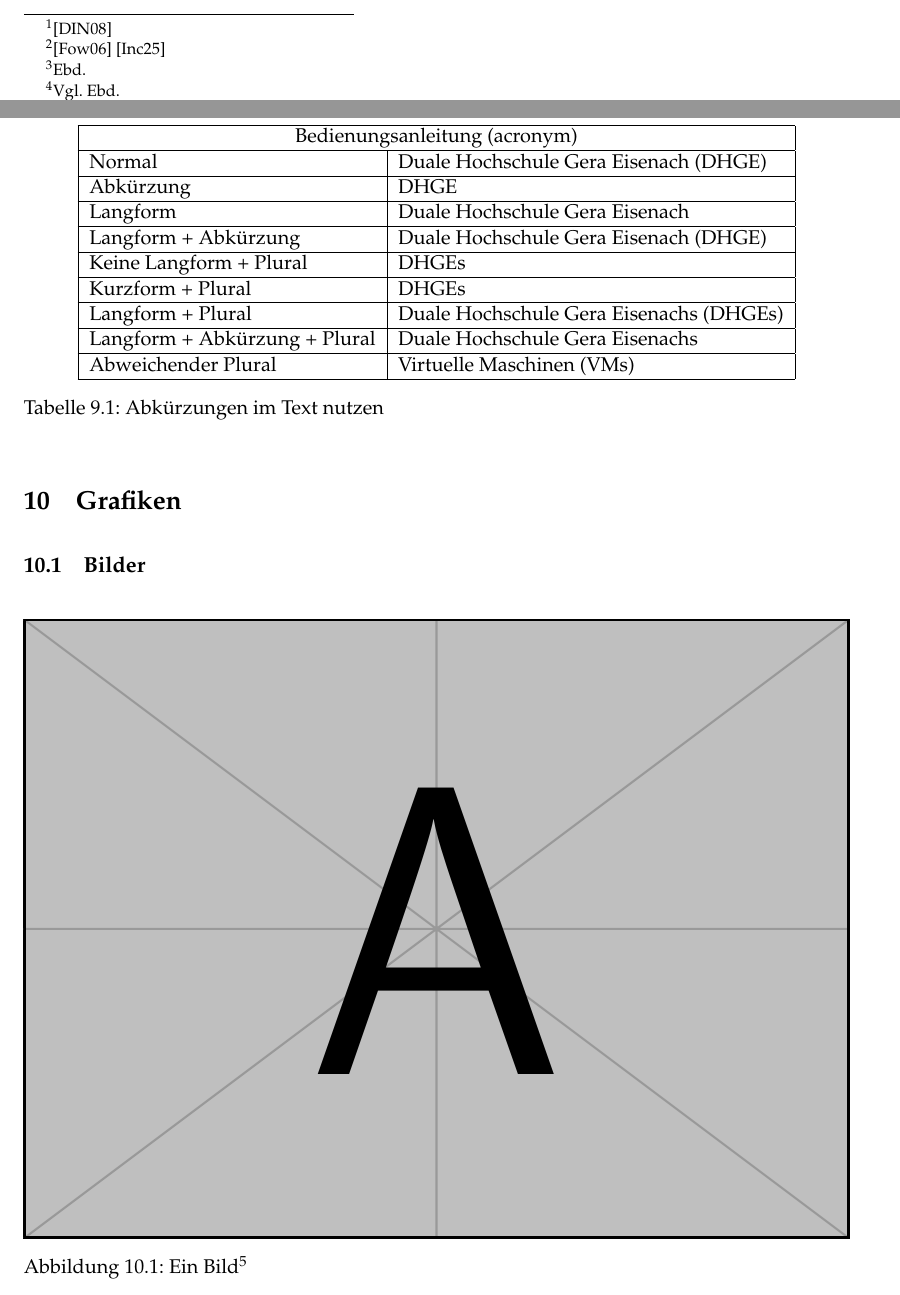
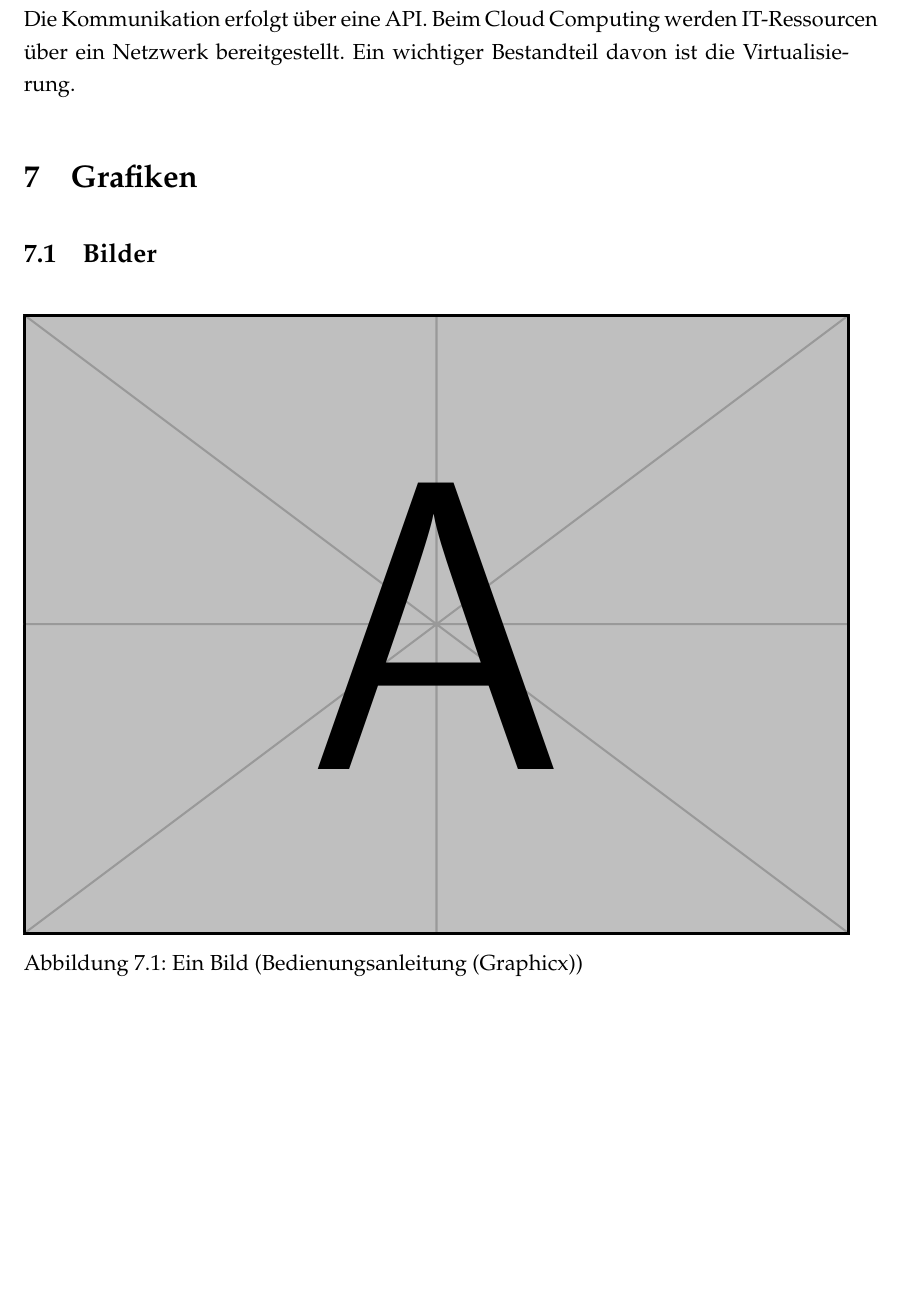
Before and after one commit to gascko/DHGE-PA-Latex-Template, a LaTeX document (Vorlage.tex): two parts of pages 8 and 10 of 22 before the commit and part of page 9 of 22 after it, the two joined at a grey line, cut at the place of the change. Compiled offline with pdfLaTeX.

Commit message:
Fuege Anpassungen fuer Kusche Anforderungen hinzu

```diff
--- a/Vorlage.tex
+++ b/Vorlage.tex
@@ -31,13 +20,12 @@
 % ########## Dokument Einstellungen ########## %
 
 \DocumentMetadata{ pdfstandard = A-2b, lang = de }
-\documentclass[a4paper, 11pt]{article}
+\documentclass[a4paper, 12pt]{article}
 
 % ##########  Pakete ########## %
 
 % ++++++++ Text +++++++++ %
-
-\usepackage{acronym}
+\usepackage[nottoc]{tocbibind}
 \usepackage[ngerman]{babel}
 \usepackage[style=alphabetic, url=true, dateabbrev=false]{biblatex}
 \addbibresource{bib.bib}
@@ -74,6 +62,12 @@
   pdfauthor={\Autor},
   pdfsubject={\Titel},
 }
+
+% ++++++++  Glossar +++++++++ %
+
+\usepackage[toc,section=section]{glossaries}
+\makeglossaries
+\input{Glossar}
 
 % ########## Seiten Einstellungen ########## %
 
@@ -132,9 +126,17 @@
 \pagestyle{fancy}
 \renewcommand{\headrulewidth}{0pt}
 \fancyhf{}
-\fancyfoot[L]{}
+\fancyfoot[L]{\nouppercase{\quad\leftmark}}
 \fancyfoot[R]{\thepage}
 \addtolength{\skip\footins}{3pc}
+
+\fancypagestyle{plain} {
+  \fancyhf{}
+  \fancyfoot[L]{\nouppercase{\quad\leftmark}}
+  \fancyfoot[R]{\thepage}
+  \renewcommand{\headrulewidth}{0pt}
+  \renewcommand{\footrulewidth}{0pt}
+}
 
 % ########## Verzeichnis Einstellungen ########## %
 
@@ -281,6 +265,5 @@ Duis autem vel eum iriure dolor in hendrerit in vulputate velit esse molestie co
 \newpage
 
 \section{Zitate}
-Ein direktes Zitat \enquote{ist ein Zitat das sehr direkt ist.}\footnote{\cite{DIN.2008}}
+Ein direktes Zitat \enquote{ist ein Zitat das sehr direkt ist.}\cite{DIN.2008}
 
-dolore magna aliquyam erat, sed diam voluptua.\footnote{\cite{Fowler.2006} \cite{GitLab.2025}}
@@ -383,35 +367,11 @@ x & \text{ für } x > 100\\
 \qty{6}{\textdollar}
 \newpage
 
-\section{Abkürzungen}
+\section{Glossar nutzen}
 
-\begin{table}[h]
-  \centering
-\begin{tabular}{|l|l|}
-\hline
-\multicolumn{2}{|c|}{\href{https://www.namsu.de/Extra/pakete/Acronym.html}{Bedienungsanleitung (acronym)}}\\
-\hline
-Normal & \ac{DHGE}\\
-\hline
-Abkürzung & \acs{DHGE}\\
-\hline
-Langform & \acl{DHGE}\\
-\hline
-Langform + Abkürzung & \acf{DHGE}\\
-\hline
-Keine Langform + Plural & \acp{DHGE}\\
-\hline
-Kurzform + Plural & \acsp{DHGE}\\
-\hline
-Langform + Plural & \acfp{DHGE}\\
-\hline
-Langform + Abkürzung + Plural & \aclp{DHGE}\\
-\hline
-Abweichender Plural & \acp{VM}\\
-\hline
-\end{tabular}
-\caption{Abkürzungen im Text nutzen}
-\end{table}
+Die Kommunikation erfolgt über eine \gls{api}.
+Beim \gls{cloud} werden IT-Ressourcen über ein Netzwerk bereitgestellt.
+Ein wichtiger Bestandteil davon ist die \gls{virtualisierung}.
 
 \section{Grafiken}
 
@@ -421,8 +381,6 @@ Abweichender Plural & \acp{VM}\\
 \begin{figure}[!ht]
     \centering
     \frame{\includegraphics[width=\textwidth]{example-image-a}}
-    \caption[Ein Bild]{Ein Bild\protect\footnotemark}
+    \caption[Ein Bild]{Ein Bild (\href{https://texdoc.org/serve/graphicx.pdf/0}{Bedienungsanleitung (Graphicx)})}
     \label{fig:ExampleImage}
 \end{figure}
-
-\footnotetext{\href{https://texdoc.org/serve/graphicx.pdf/0}{Bedienungsanleitung (Graphicx)}}
```
Also changed, not shown: glossar.tex (added, +13 -0 lines), Vorlage.pdf, Vorlage.tex (70 more changed lines), 1 other file.
